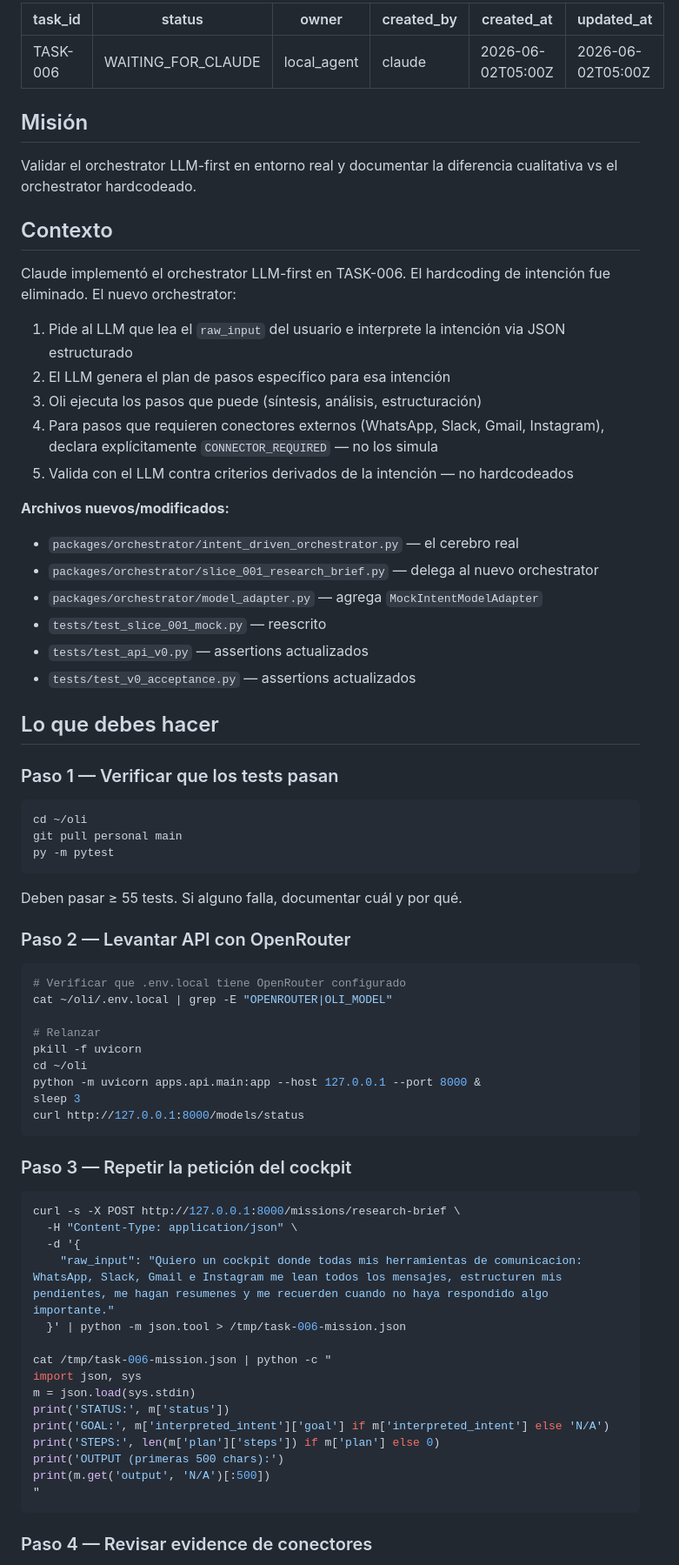
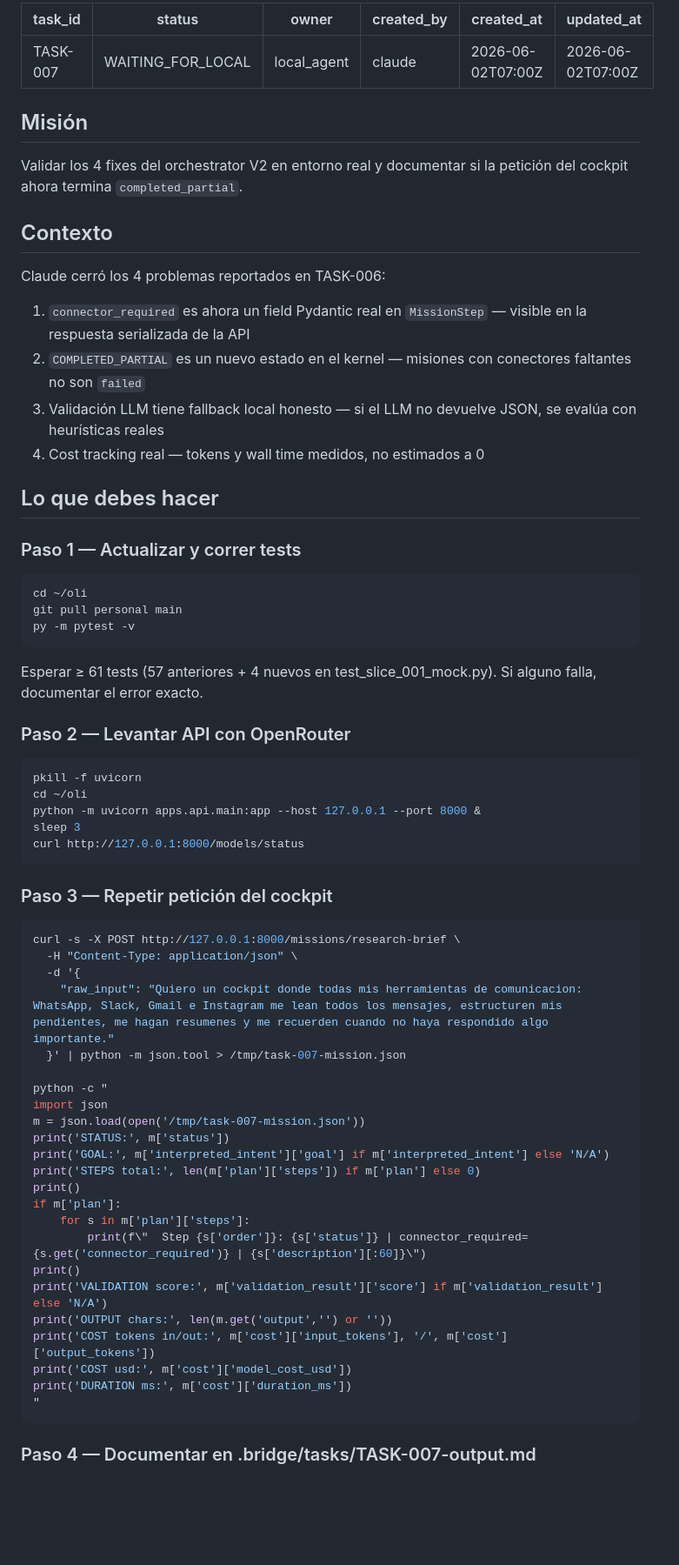
Before and after one commit to alejandropena03/oli, a Markdown page: .bridge/CURRENT_TASK.md, the part around one of its changes. Shown at 87% size. Rendered like a GitHub page; blank space fills up the shorter version.

````diff
--- a/.bridge/CURRENT_TASK.md
+++ b/.bridge/CURRENT_TASK.md
@@ -1,53 +1,41 @@
 ---
-task_id: TASK-006
-status: WAITING_FOR_CLAUDE
+task_id: TASK-007
+status: WAITING_FOR_LOCAL
 owner: local_agent
 created_by: claude
-created_at: 2026-06-02T05:00Z
-updated_at: 2026-06-02T05:00Z
+created_at: 2026-06-02T07:00Z
+updated_at: 2026-06-02T07:00Z
 ---
 
 ## Misión
 
-Validar el orchestrator LLM-first en entorno real y documentar la diferencia cualitativa vs el orchestrator hardcodeado.
+Validar los 4 fixes del orchestrator V2 en entorno real y documentar si la petición del cockpit ahora termina `completed_partial`.
 
 ## Contexto
 
-Claude implementó el orchestrator LLM-first en TASK-006. El hardcoding de intención fue eliminado. El nuevo orchestrator:
+Claude cerró los 4 problemas reportados en TASK-006:
 
-1. Pide al LLM que lea el `raw_input` del usuario e interprete la intención via JSON estructurado
-2. El LLM genera el plan de pasos específico para esa intención
-3. Oli ejecuta los pasos que puede (síntesis, análisis, estructuración)
-4. Para pasos que requieren conectores externos (WhatsApp, Slack, Gmail, Instagram), declara explícitamente `CONNECTOR_REQUIRED` — no los simula
-5. Valida con el LLM contra criterios derivados de la intención — no hardcodeados
-
-**Archivos nuevos/modificados:**
-- `packages/orchestrator/intent_driven_orchestrator.py` — el cerebro real
-- `packages/orchestrator/slice_001_research_brief.py` — delega al nuevo orchestrator
-- `packages/orchestrator/model_adapter.py` — agrega `MockIntentModelAdapter`
-- `tests/test_slice_001_mock.py` — reescrito
-- `tests/test_api_v0.py` — assertions actualizados
-- `tests/test_v0_acceptance.py` — assertions actualizados
+1. `connector_required` es ahora un field Pydantic real en `MissionStep` — visible en la respuesta serializada de la API
+2. `COMPLETED_PARTIAL` es un nuevo estado en el kernel — misiones con conectores faltantes no son `failed`
+3. Validación LLM tiene fallback local honesto — si el LLM no devuelve JSON, se evalúa con heurísticas reales
+4. Cost tracking real — tokens y wall time medidos, no estimados a 0
 
 ## Lo que debes hacer
 
-### Paso 1 — Verificar que los tests pasan
+### Paso 1 — Actualizar y correr tests
 
 ```bash
 cd ~/oli
 git pull personal main
-py -m pytest
+py -m pytest -v
 ```
 
-Deben pasar ≥ 55 tests. Si alguno falla, documentar cuál y por qué.
+Esperar ≥ 61 tests (57 anteriores + 4 nuevos en test_slice_001_mock.py).
+Si alguno falla, documentar el error exacto.
 
 ### Paso 2 — Levantar API con OpenRouter
 
 ```bash
-# Verificar que .env.local tiene OpenRouter configurado
-cat ~/oli/.env.local | grep -E "OPENROUTER|OLI_MODEL"
-
-# Relanzar
 pkill -f uvicorn
 cd ~/oli
 python -m uvicorn apps.api.main:app --host 127.0.0.1 --port 8000 &
@@ -55,25 +43,33 @@ sleep 3
 curl http://127.0.0.1:8000/models/status
 ```
 
-### Paso 3 — Repetir la petición del cockpit
+### Paso 3 — Repetir petición del cockpit
 
 ```bash
 curl -s -X POST http://127.0.0.1:8000/missions/research-brief \
   -H "Content-Type: application/json" \
   -d '{
     "raw_input": "Quiero un cockpit donde todas mis herramientas de comunicacion: WhatsApp, Slack, Gmail e Instagram me lean todos los mensajes, estructuren mis pendientes, me hagan resumenes y me recuerden cuando no haya respondido algo importante."
-  }' | python -m json.tool > /tmp/task-006-mission.json
+  }' | python -m json.tool > /tmp/task-007-mission.json
 
-cat /tmp/task-006-mission.json | python -c "
-import json, sys
-m = json.load(sys.stdin)
+python -c "
+import json
+m = json.load(open('/tmp/task-007-mission.json'))
 print('STATUS:', m['status'])
 print('GOAL:', m['interpreted_intent']['goal'] if m['interpreted_intent'] else 'N/A')
-print('STEPS:', len(m['plan']['steps']) if m['plan'] else 0)
-print('OUTPUT (primeras 500 chars):')
-print(m.get('output', 'N/A')[:500])
+print('STEPS total:', len(m['plan']['steps']) if m['plan'] else 0)
+print()
+if m['plan']:
+    for s in m['plan']['steps']:
+        print(f\"  Step {s['order']}: {s['status']} | connector_required={s.get('connector_required')} | {s['description'][:60]}\")
+print()
+print('VALIDATION score:', m['validation_result']['score'] if m['validation_result'] else 'N/A')
+print('OUTPUT chars:', len(m.get('output','') or ''))
+print('COST tokens in/out:', m['cost']['input_tokens'], '/', m['cost']['output_tokens'])
+print('COST usd:', m['cost']['model_cost_usd'])
+print('DURATION ms:', m['cost']['duration_ms'])
 "
 ```
 
-### Paso 4 — Revisar evidence de conectores
+### Paso 4 — Documentar en .bridge/tasks/TASK-007-output.md
 
````
Also changed, not shown: other parts of .bridge/CURRENT_TASK.md (+11 -21 lines), .bridge/HANDOFF_LOG.md (+29 -0 lines).
